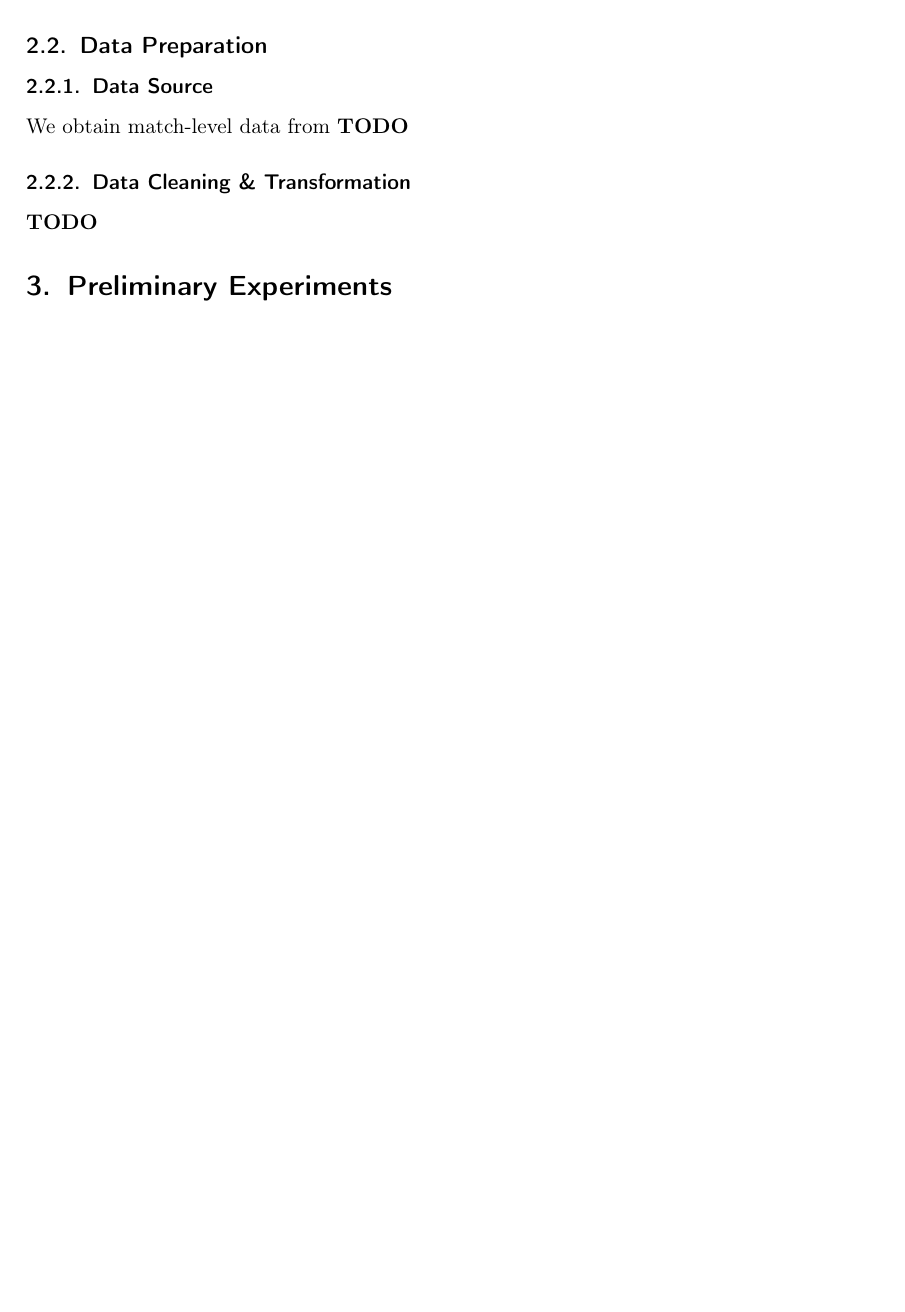
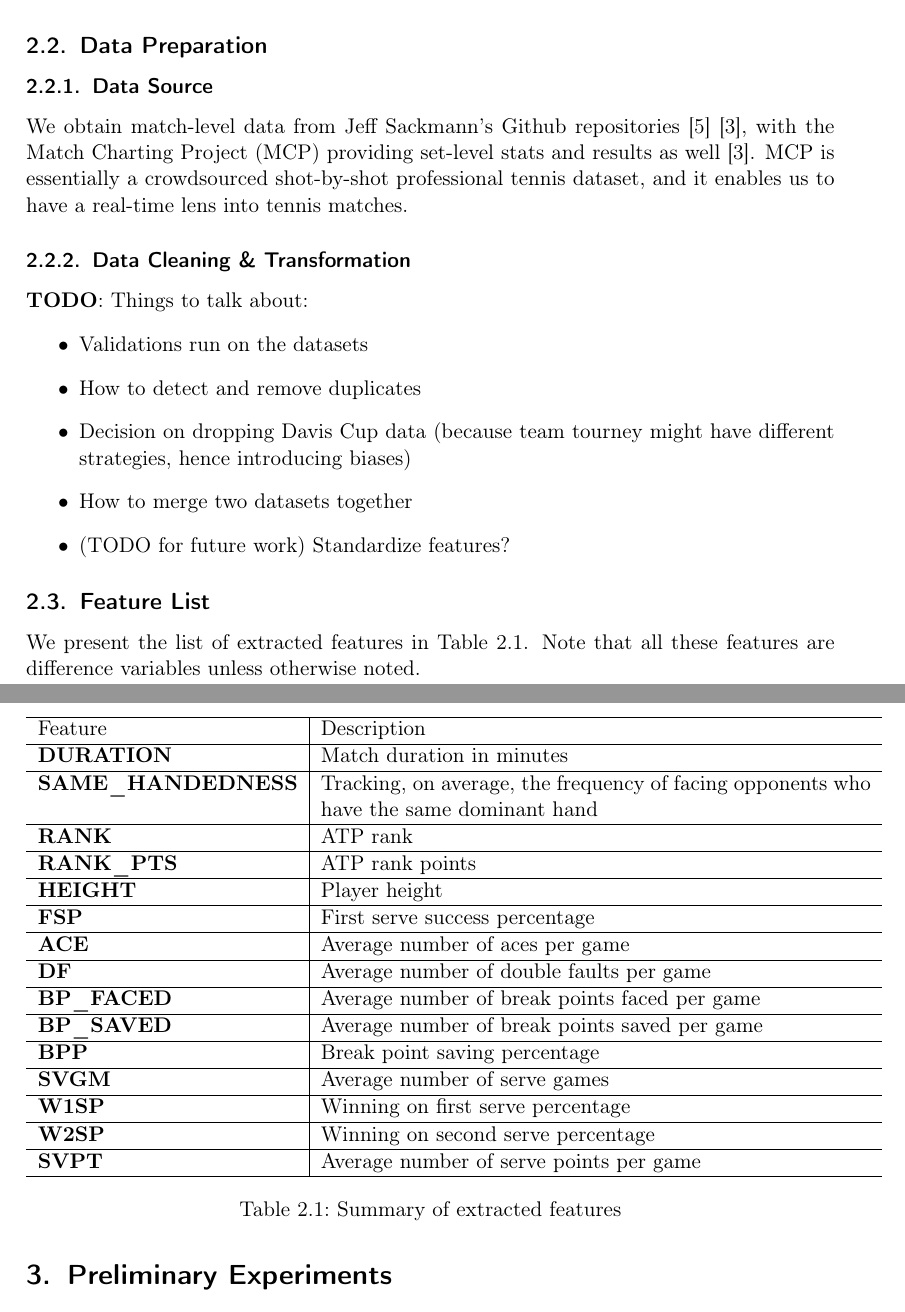
Before and after one commit to cuffery/cs229fall2017, a LaTeX document (project-reports/milestone/milestone.tex): part of page 4 of 5 before the commit and two parts of pages 4 and 5 of 6 after it, the two joined at a grey line, cut so that both start at the same text, the shorter picture padded with empty space. Compiled offline with pdfLaTeX.

Commit message:
added in feature list

```diff
--- a/project-reports/milestone/milestone.tex
+++ b/project-reports/milestone/milestone.tex
@@ -63,7 +63,8 @@
 \normalfont \normalsize
 \textsc{Stanford CS 229 Fall 2017} \\ [25pt] % Your university, school and/or department name(s)
 \horrule{0.5pt} \\[0.4cm] % Thin top horizontal rule
-\huge Final Project Milestone\\ % The assignment title
+\Large Final Project Milestone: \\
+\Large Real Time Tennis Match Prediction Using Machine Learning\\ % The assignment title
 \horrule{2pt} \\[0.5cm] % Thick bottom horizontal rule
 }
 
@@ -120,6 +121,37 @@ We can apply the same technique on other features too. The limitation of this me
 We have run into 2 edge cases: (1) when at least one of the players is new; (2) when two players do not have any common opponents. When (1) happens, it is necessarily the case that it suffers from (2) no common opponents as well; but the reverse is not true. \textbf{TODO}: add in what we decided to do
 \subsection{Data Preparation}
 \subsubsection{Data Source}
-We obtain match-level data from \textbf{TODO}
+We obtain match-level data from Jeff Sackmann's Github repositories \cite{tennis_atp} \cite{tennis_charting}, with the Match Charting Project (MCP) providing set-level stats and results as well \cite{tennis_charting}. MCP is essentially a crowdsourced shot-by-shot professional tennis dataset, and it enables us to have a real-time lens into tennis matches.
 \subsubsection{Data Cleaning \& Transformation}
-\textbf{TODO}
+\textbf{TODO}: Things to talk about:
+\begin{itemize}
+\item Validations run on the datasets
+\item How to detect and remove duplicates
+\item Decision on dropping Davis Cup data (because team tourney might have different strategies, hence introducing biases)
+\item How to merge two datasets together
+\item (TODO for future work) Standardize features?
+\end{itemize}
+\subsection{Feature List}
+We present the list of extracted features in Table \ref{tab:features}. Note that all these features are difference variables unless otherwise noted.
+\begin{center}
+\begin{table}[h]
+    \begin{tabular}{  l | p{10cm} }
+    \hline
+    Feature  & Description \\ \hline
+    \textbf{DURATION}  & Match duration in minutes \\ \hline
+    \textbf{SAME\_HANDEDNESS}  & Tracking, on average, the frequency of facing opponents who have the same dominant hand \\ \hline
+    \textbf{RANK}  & ATP rank \\ \hline
+    \textbf{RANK\_PTS}  & ATP rank points \\ \hline
+    \textbf{HEIGHT}  & Player height \\ \hline
+    \textbf{FSP}  & First serve success percentage \\ \hline
+    \textbf{ACE}  & Average number of aces per game \\ \hline
+    \textbf{DF}  & Average number of double faults per game \\ \hline
+    \textbf{BP\_FACED}  & Average number of break points faced per game \\ \hline
+    \textbf{BP\_SAVED}  & Average number of break points saved per game \\ \hline
+    \textbf{BPP}  & Break point saving percentage \\ \hline
+    \textbf{SVGM}  & Average number of serve games \\ \hline
+    \textbf{W1SP}  & Winning on first serve percentage \\ \hline
+    \textbf{W2SP}  & Winning on second serve percentage \\ \hline
+    \textbf{SVPT}  & Average number of serve points per game \\ \hline
+    \end{tabular}
+    \caption{Summary of extracted features}
```
Also changed, not shown: project-reports/milestone/ref.bib (+18 -0 lines), project-reports/milestone/milestone.bbl, project-reports/milestone/milestone.pdf, project-reports/milestone/milestone.tex (3 more changed lines), 3 other files.
